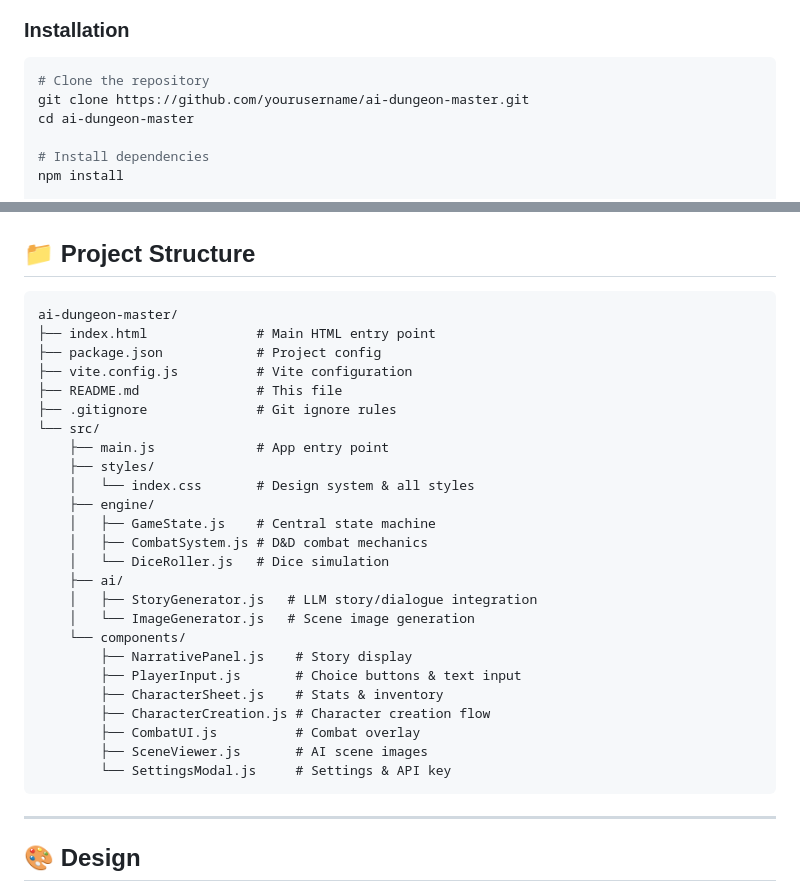
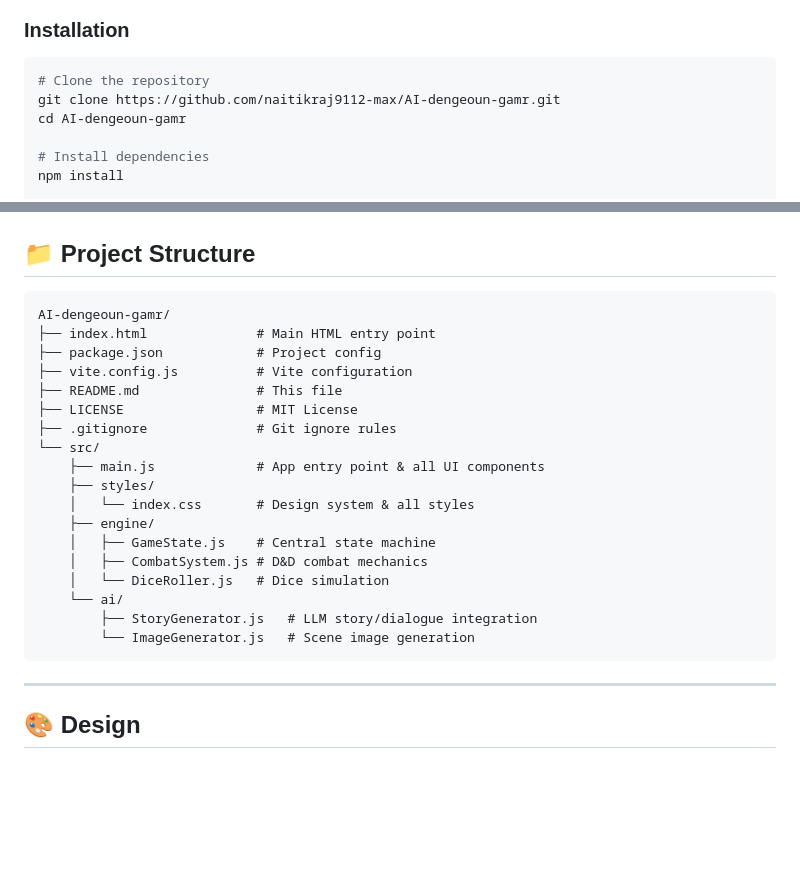
Before and after one commit to naitikraj9112-max/AI-dengeoun-gamr, a Markdown page: README.md, 2 parts joined by grey strips. Rendered like a GitHub page; blank space fills up the shorter version.

Commit message:
fix: update README with correct repo URL, project structure, and remove corrupted data

````diff
--- a/README.md
+++ b/README.md
@@ -70,8 +70,8 @@
 
 ```bash
 # Clone the repository
-git clone https://github.com/yourusername/ai-dungeon-master.git
-cd ai-dungeon-master
+git clone https://github.com/naitikraj9112-max/AI-dengeoun-gamr.git
+cd AI-dengeoun-gamr
 
 # Install dependencies
 npm install
@@ -101,31 +101,24 @@ npm run dev
 ## 📁 Project Structure
 
 ```
-ai-dungeon-master/
+AI-dengeoun-gamr/
 ├── index.html              # Main HTML entry point
 ├── package.json            # Project config
 ├── vite.config.js          # Vite configuration
 ├── README.md               # This file
+├── LICENSE                 # MIT License
 ├── .gitignore              # Git ignore rules
 └── src/
-    ├── main.js             # App entry point
+    ├── main.js             # App entry point & all UI components
     ├── styles/
     │   └── index.css       # Design system & all styles
     ├── engine/
     │   ├── GameState.js    # Central state machine
     │   ├── CombatSystem.js # D&D combat mechanics
     │   └── DiceRoller.js   # Dice simulation
-    ├── ai/
-    │   ├── StoryGenerator.js   # LLM story/dialogue integration
-    │   └── ImageGenerator.js   # Scene image generation
-    └── components/
-        ├── NarrativePanel.js    # Story display
-        ├── PlayerInput.js       # Choice buttons & text input
-        ├── CharacterSheet.js    # Stats & inventory
-        ├── CharacterCreation.js # Character creation flow
-        ├── CombatUI.js          # Combat overlay
-        ├── SceneViewer.js       # AI scene images
-        └── SettingsModal.js     # Settings & API key
+    └── ai/
+        ├── StoryGenerator.js   # LLM story/dialogue integration
+        └── ImageGenerator.js   # Scene image generation
 ```
 
 ---
````
Also changed, not shown: other parts of README.md (+0 -3 lines).
